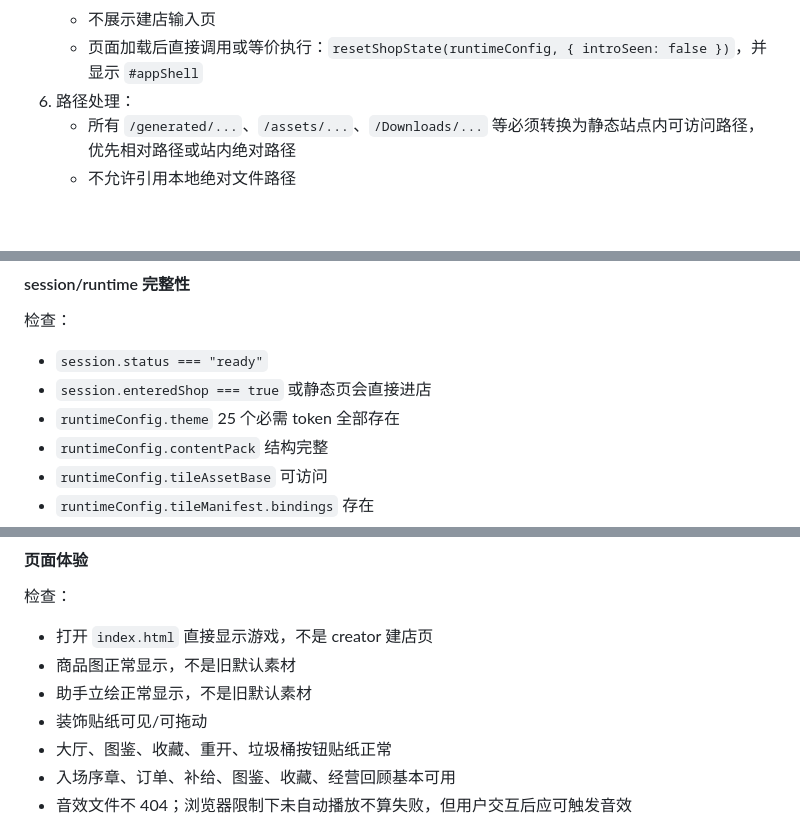
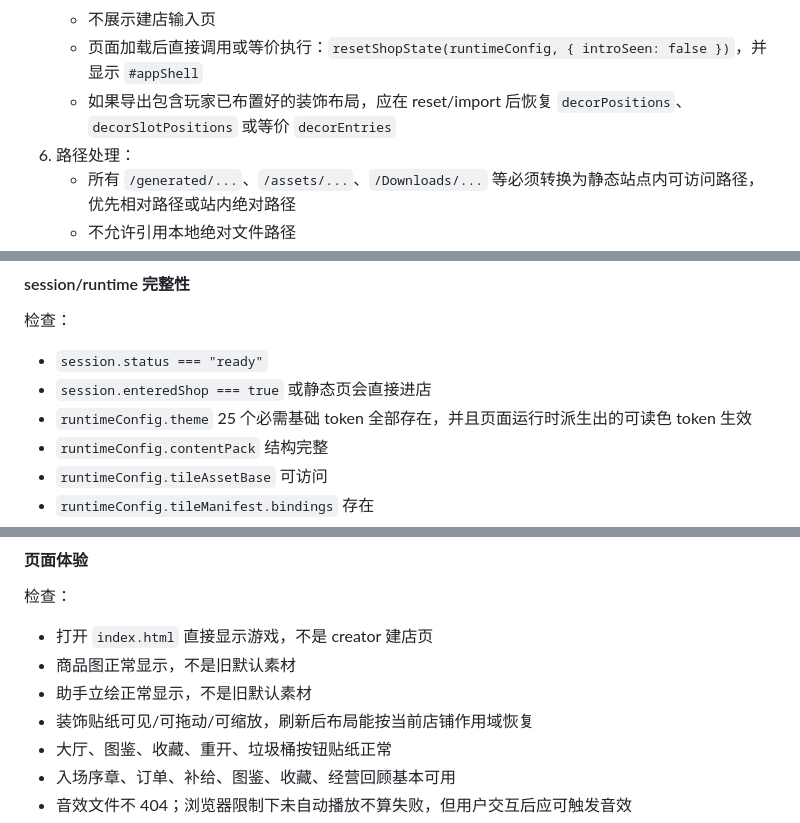
Before and after one commit to Yvelinmoon/themed-world-shop-builder-skill, a Markdown page: SKILL.md, 3 parts joined by grey strips. GitHub-like rendering; blank space fills up the shorter version.

```diff
--- a/SKILL.md
+++ b/SKILL.md
@@ -356,6 +369,7 @@ node builder/export-static-site.mjs --session <session.json> --output <dir>
    - 不要求 OAuth 登录
    - 不展示建店输入页
    - 页面加载后直接调用或等价执行：`resetShopState(runtimeConfig, { introSeen: false })`，并显示 `#appShell`
+   - 如果导出包含玩家已布置好的装饰布局，应在 reset/import 后恢复 `decorPositions`、`decorSlotPositions` 或等价 `decorEntries`
 6. 路径处理：
    - 所有 `/generated/...`、`/assets/...`、`/Downloads/...` 等必须转换为静态站点内可访问路径，优先相对路径或站内绝对路径
    - 不允许引用本地绝对文件路径
@@ -385,7 +399,7 @@ node builder/export-static-site.mjs --session <session.json> --output <dir>
 检查：
 - `session.status === "ready"`
 - `session.enteredShop === true` 或静态页会直接进店
-- `runtimeConfig.theme` 25 个必需 token 全部存在
+- `runtimeConfig.theme` 25 个必需基础 token 全部存在，并且页面运行时派生出的可读色 token 生效
 - `runtimeConfig.contentPack` 结构完整
 - `runtimeConfig.tileAssetBase` 可访问
 - `runtimeConfig.tileManifest.bindings` 存在
@@ -399,7 +413,7 @@ node builder/export-static-site.mjs --session <session.json> --output <dir>
 - 打开 `index.html` 直接显示游戏，不是 creator 建店页
 - 商品图正常显示，不是旧默认素材
 - 助手立绘正常显示，不是旧默认素材
-- 装饰贴纸可见/可拖动
+- 装饰贴纸可见/可拖动/可缩放，刷新后布局能按当前店铺作用域恢复
 - 大厅、图鉴、收藏、重开、垃圾桶按钮贴纸正常
 - 入场序章、订单、补给、图鉴、收藏、经营回顾基本可用
 - 音效文件不 404；浏览器限制下未自动播放不算失败，但用户交互后应可触发音效
```
Also changed, not shown: other parts of SKILL.md (+18 -4 lines).
